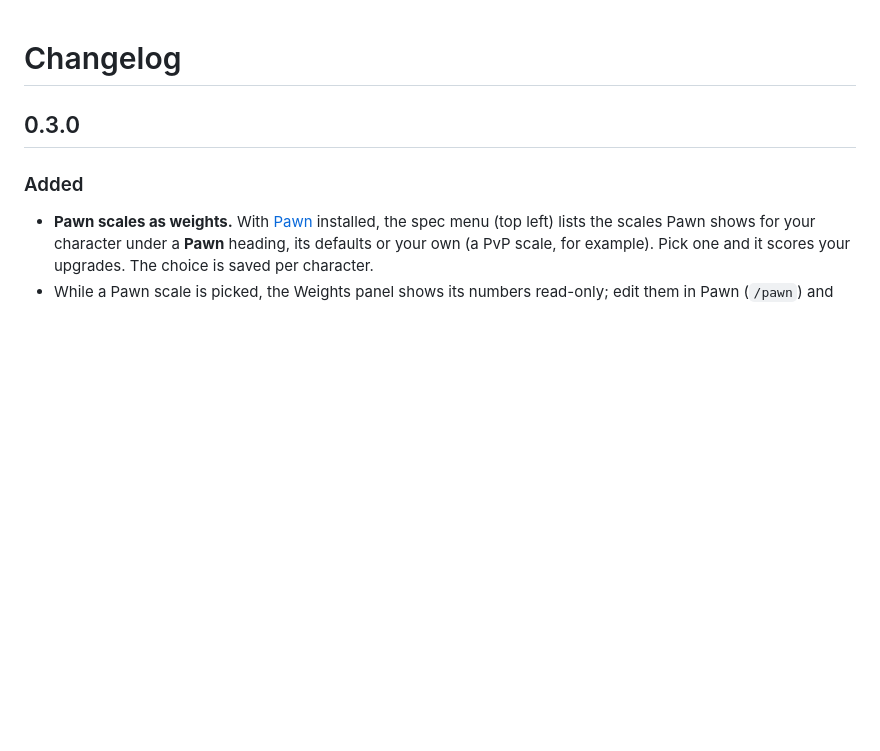
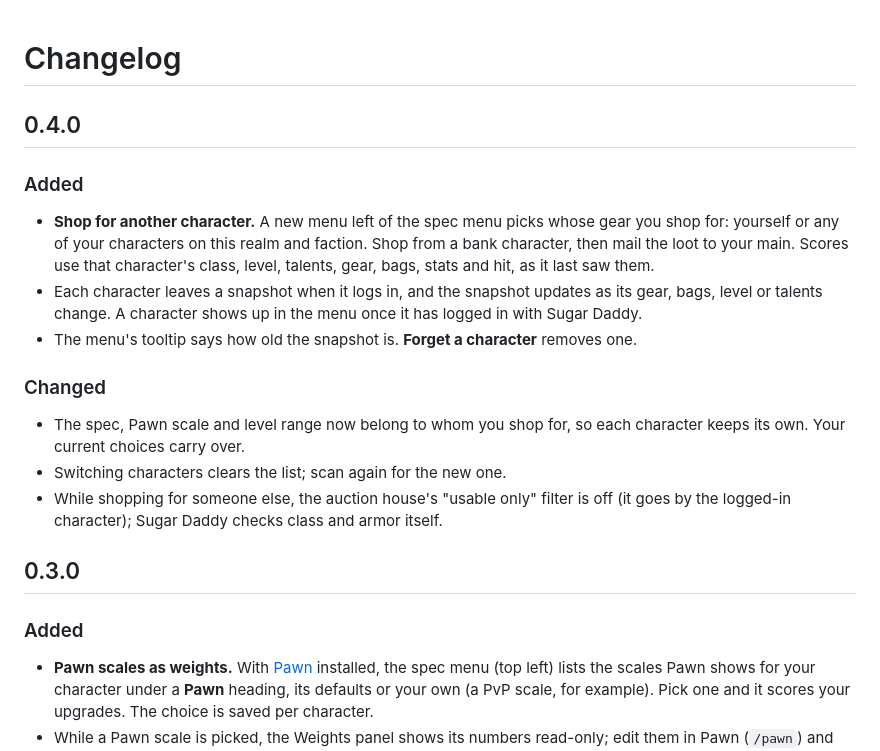
Before and after one commit to mutantsan/SugarDaddy, a Markdown page: CHANGELOG.md, the part around the change. Rendered like a GitHub page; blank space fills up the shorter version.

```diff
--- a/CHANGELOG.md
+++ b/CHANGELOG.md
@@ -1,4 +1,21 @@
 # Changelog
+
+## 0.4.0
+
+### Added
+- **Shop for another character.** A new menu left of the spec menu picks whose gear you shop for: yourself or
+  any of your characters on this realm and faction. Shop from a bank character, then mail the loot to your main.
+  Scores use that character's class, level, talents, gear, bags, stats and hit, as it last saw them.
+- Each character leaves a snapshot when it logs in, and the snapshot updates as its gear, bags, level or talents
+  change. A character shows up in the menu once it has logged in with Sugar Daddy.
+- The menu's tooltip says how old the snapshot is. **Forget a character** removes one.
+
+### Changed
+- The spec, Pawn scale and level range now belong to whom you shop for, so each character keeps its own. Your
+  current choices carry over.
+- Switching characters clears the list; scan again for the new one.
+- While shopping for someone else, the auction house's "usable only" filter is off (it goes by the logged-in
+  character); Sugar Daddy checks class and armor itself.
 
 ## 0.3.0
 
```
Also changed, not shown: README.md (+7 -0 lines), media/preview.png, media/settings.png, media/weights.png, 9 other files.
